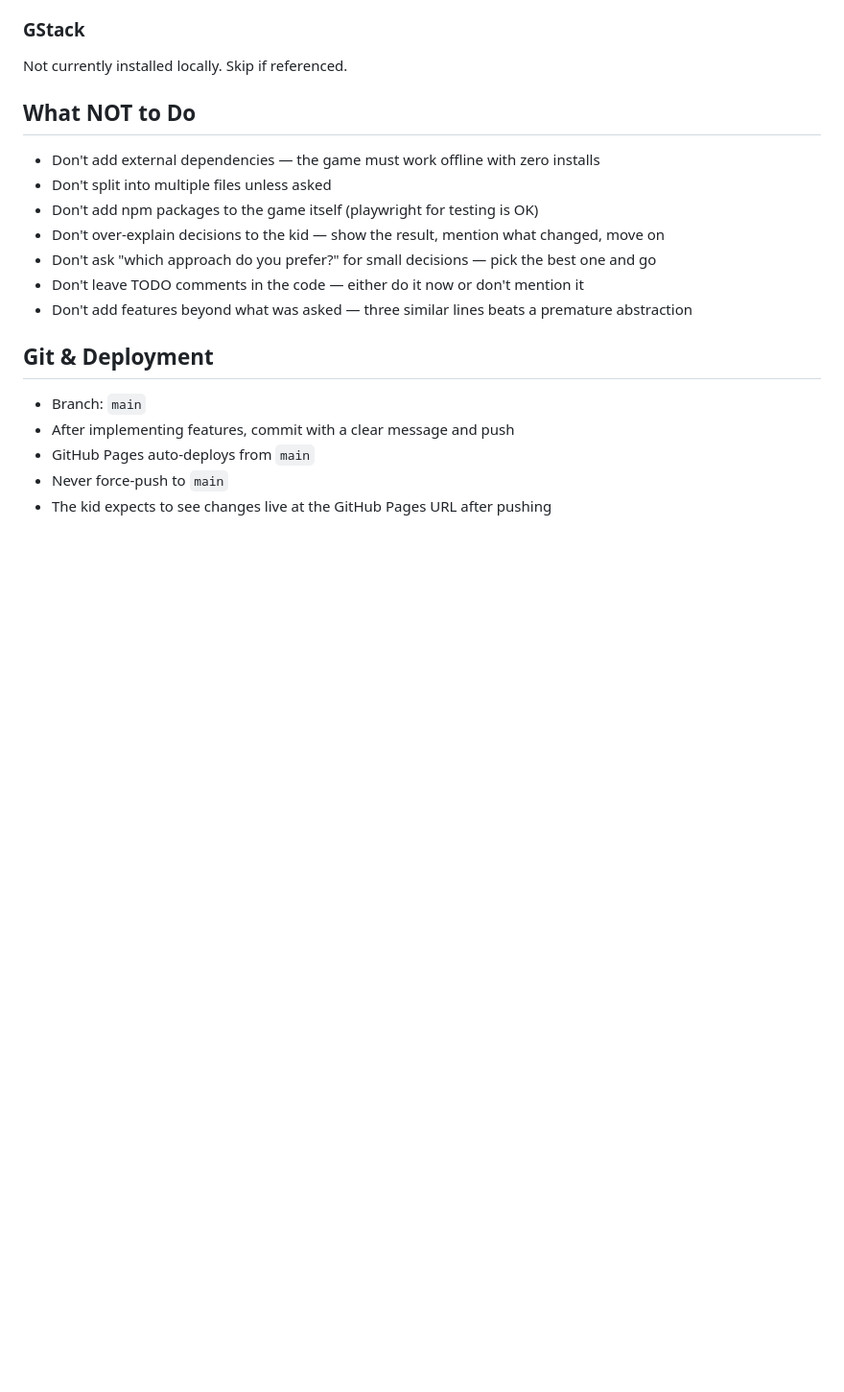
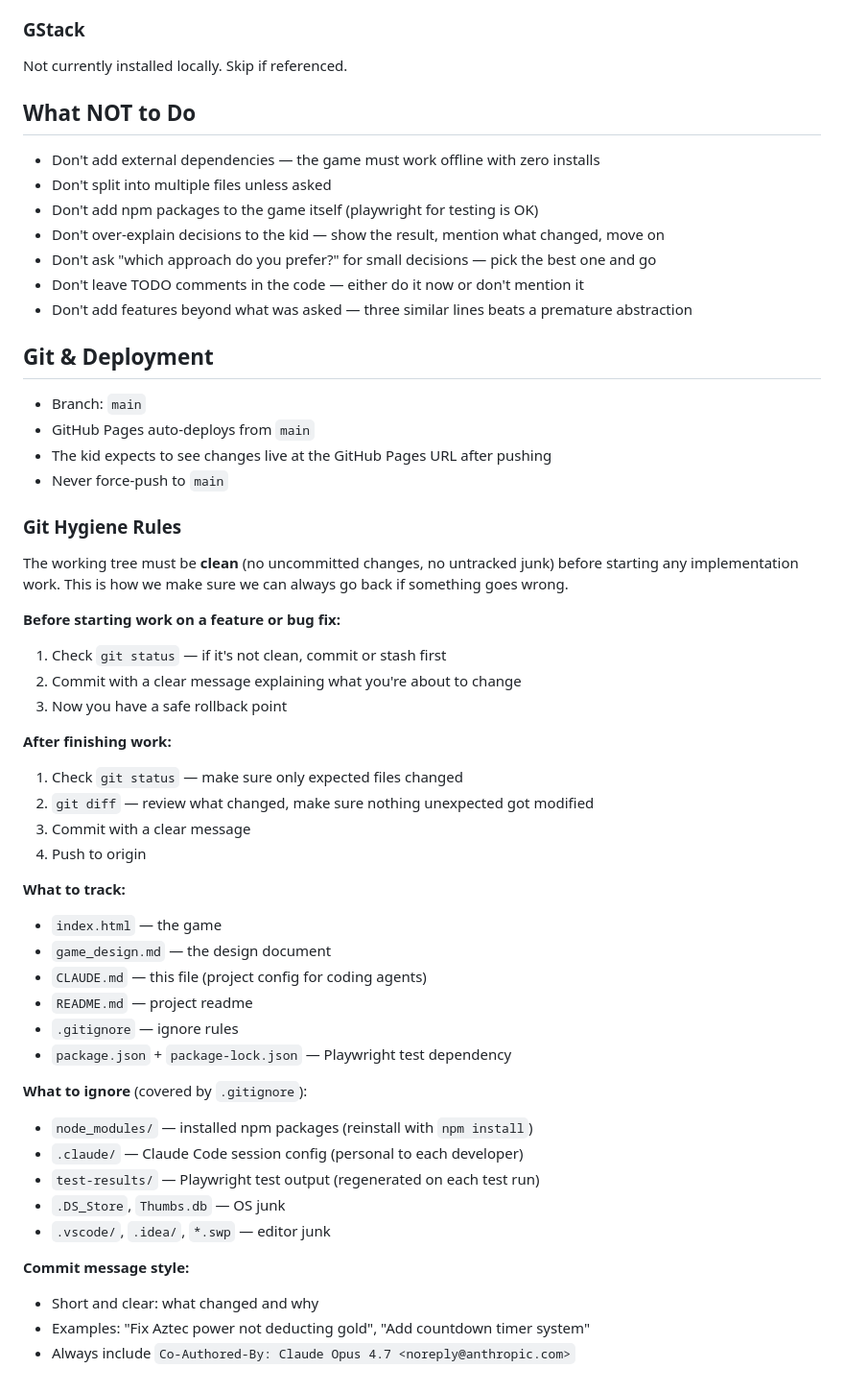
Before and after one commit to gowrishskate-art/hadooney, a Markdown page: CLAUDE.md, the part around the change. Shown at 96% size. Rendered like a GitHub page; blank space fills up the shorter version.

Commit message:
Add git hygiene rules to CLAUDE.md
Before/after work checklist, what to track vs ignore, commit style.

Co-Authored-By: Claude Opus 4.7 <noreply@anthropic.com>

```diff
--- a/CLAUDE.md
+++ b/CLAUDE.md
@@ -141,7 +141,41 @@ Not currently installed locally. Skip if referenced.
 ## Git & Deployment
 
 - Branch: `main`
-- After implementing features, commit with a clear message and push
 - GitHub Pages auto-deploys from `main`
+- The kid expects to see changes live at the GitHub Pages URL after pushing
 - Never force-push to `main`
-- The kid expects to see changes live at the GitHub Pages URL after pushing
+
+### Git Hygiene Rules
+
+The working tree must be **clean** (no uncommitted changes, no untracked junk) before starting any implementation work. This is how we make sure we can always go back if something goes wrong.
+
+**Before starting work on a feature or bug fix:**
+1. Check `git status` — if it's not clean, commit or stash first
+2. Commit with a clear message explaining what you're about to change
+3. Now you have a safe rollback point
+
+**After finishing work:**
+1. Check `git status` — make sure only expected files changed
+2. `git diff` — review what changed, make sure nothing unexpected got modified
+3. Commit with a clear message
+4. Push to origin
+
+**What to track:**
+- `index.html` — the game
+- `game_design.md` — the design document
+- `CLAUDE.md` — this file (project config for coding agents)
+- `README.md` — project readme
+- `.gitignore` — ignore rules
+- `package.json` + `package-lock.json` — Playwright test dependency
+
+**What to ignore** (covered by `.gitignore`):
+- `node_modules/` — installed npm packages (reinstall with `npm install`)
+- `.claude/` — Claude Code session config (personal to each developer)
+- `test-results/` — Playwright test output (regenerated on each test run)
+- `.DS_Store`, `Thumbs.db` — OS junk
+- `.vscode/`, `.idea/`, `*.swp` — editor junk
+
+**Commit message style:**
+- Short and clear: what changed and why
+- Examples: "Fix Aztec power not deducting gold", "Add countdown timer system"
+- Always include `Co-Authored-By: Claude Opus 4.7 <noreply@anthropic.com>`
```
